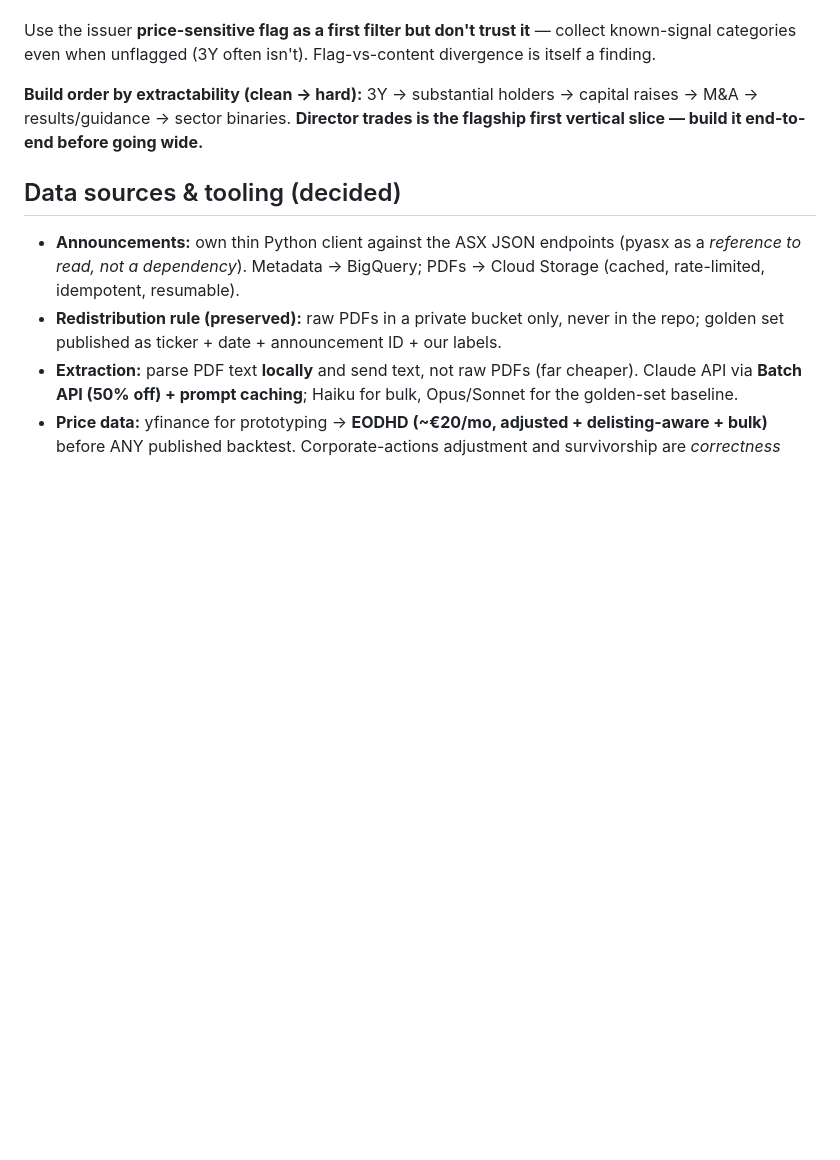
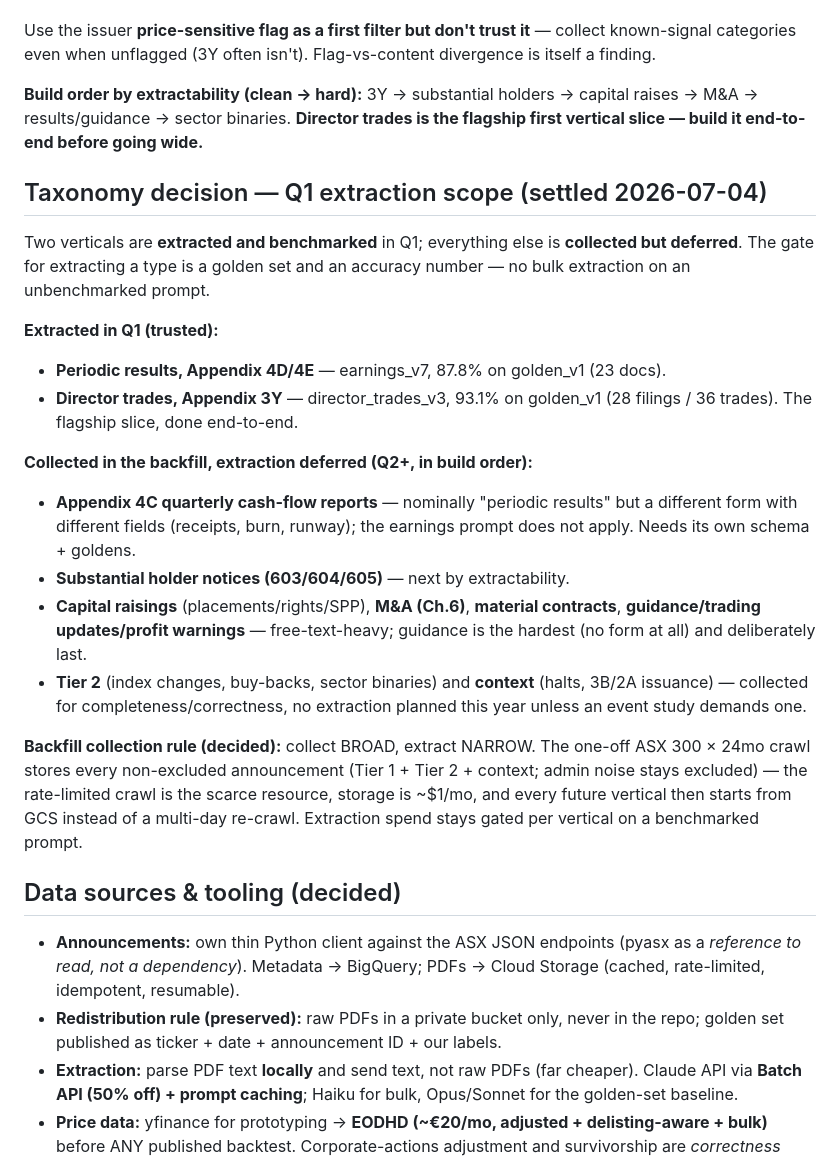
Before and after one commit to Taylor-Hobbs/asx, a Markdown page: CLAUDE.md, the part around the change. Drawn GitHub-style; blank space fills up the shorter version.

Commit message:
Q1 taxonomy decision: extract two trusted verticals, collect broad
Extraction is gated on a golden set + accuracy number: 4D/4E earnings
(v7, 87.8%) and 3Y director trades (v3, 93.1%) are in; 4C quarterlies,
substantial holders, capital raises, M&A, contracts and guidance are
collected in the backfill but extraction-deferred to Q2+ in
extractability order. Backfill collects everything non-excluded -- the
rate-limited crawl is the scarce resource, not storage.

Co-Authored-By: Claude Opus 4.8 (1M context) <noreply@anthropic.com>

```diff
--- a/CLAUDE.md
+++ b/CLAUDE.md
@@ -56,6 +56,36 @@ is itself a finding.
 raises → M&A → results/guidance → sector binaries. **Director trades is the flagship
 first vertical slice — build it end-to-end before going wide.**
 
+## Taxonomy decision — Q1 extraction scope (settled 2026-07-04)
+
+Two verticals are **extracted and benchmarked** in Q1; everything else is
+**collected but deferred**. The gate for extracting a type is a golden set and
+an accuracy number — no bulk extraction on an unbenchmarked prompt.
+
+**Extracted in Q1 (trusted):**
+- **Periodic results, Appendix 4D/4E** — earnings_v7, 87.8% on golden_v1 (23 docs).
+- **Director trades, Appendix 3Y** — director_trades_v3, 93.1% on golden_v1
+  (28 filings / 36 trades). The flagship slice, done end-to-end.
+
+**Collected in the backfill, extraction deferred (Q2+, in build order):**
+- **Appendix 4C quarterly cash-flow reports** — nominally "periodic results"
+  but a different form with different fields (receipts, burn, runway); the
+  earnings prompt does not apply. Needs its own schema + goldens.
+- **Substantial holder notices (603/604/605)** — next by extractability.
+- **Capital raisings** (placements/rights/SPP), **M&A (Ch.6)**, **material
+  contracts**, **guidance/trading updates/profit warnings** — free-text-heavy;
+  guidance is the hardest (no form at all) and deliberately last.
+- **Tier 2** (index changes, buy-backs, sector binaries) and **context**
+  (halts, 3B/2A issuance) — collected for completeness/correctness, no
+  extraction planned this year unless an event study demands one.
+
+**Backfill collection rule (decided):** collect BROAD, extract NARROW. The
+one-off ASX 300 × 24mo crawl stores every non-excluded announcement (Tier 1 +
+Tier 2 + context; admin noise stays excluded) — the rate-limited crawl is the
+scarce resource, storage is ~$1/mo, and every future vertical then starts from
+GCS instead of a multi-day re-crawl. Extraction spend stays gated per vertical
+on a benchmarked prompt.
+
 ## Data sources & tooling (decided)
 
 - **Announcements:** own thin Python client against the ASX JSON endpoints (pyasx as a *reference to read, not a dependency*). Metadata → BigQuery; PDFs → Cloud Storage (cached, rate-limited, idempotent, resumable).
```
Also changed, not shown: BUILD_LOG.md (+22 -0 lines).
